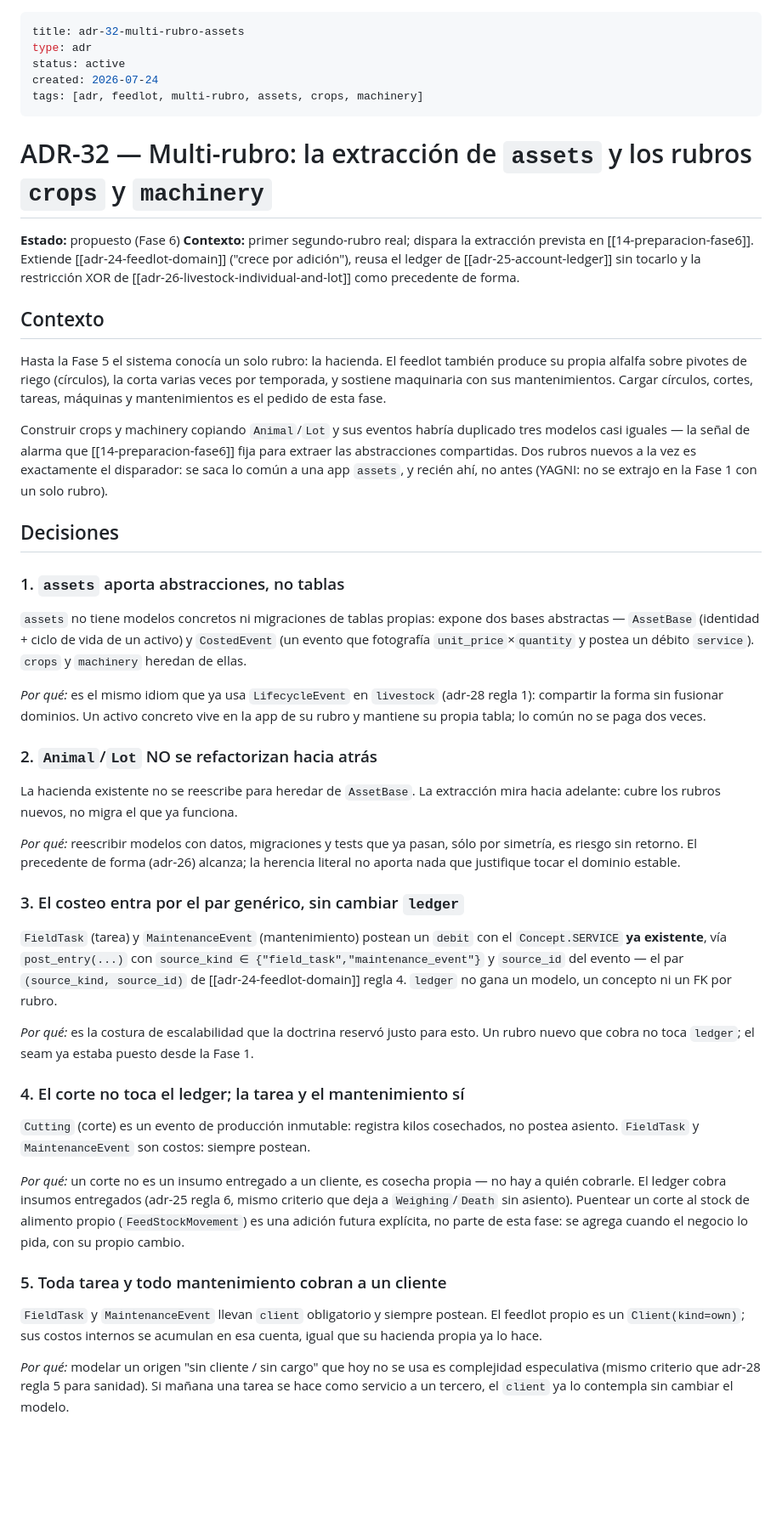
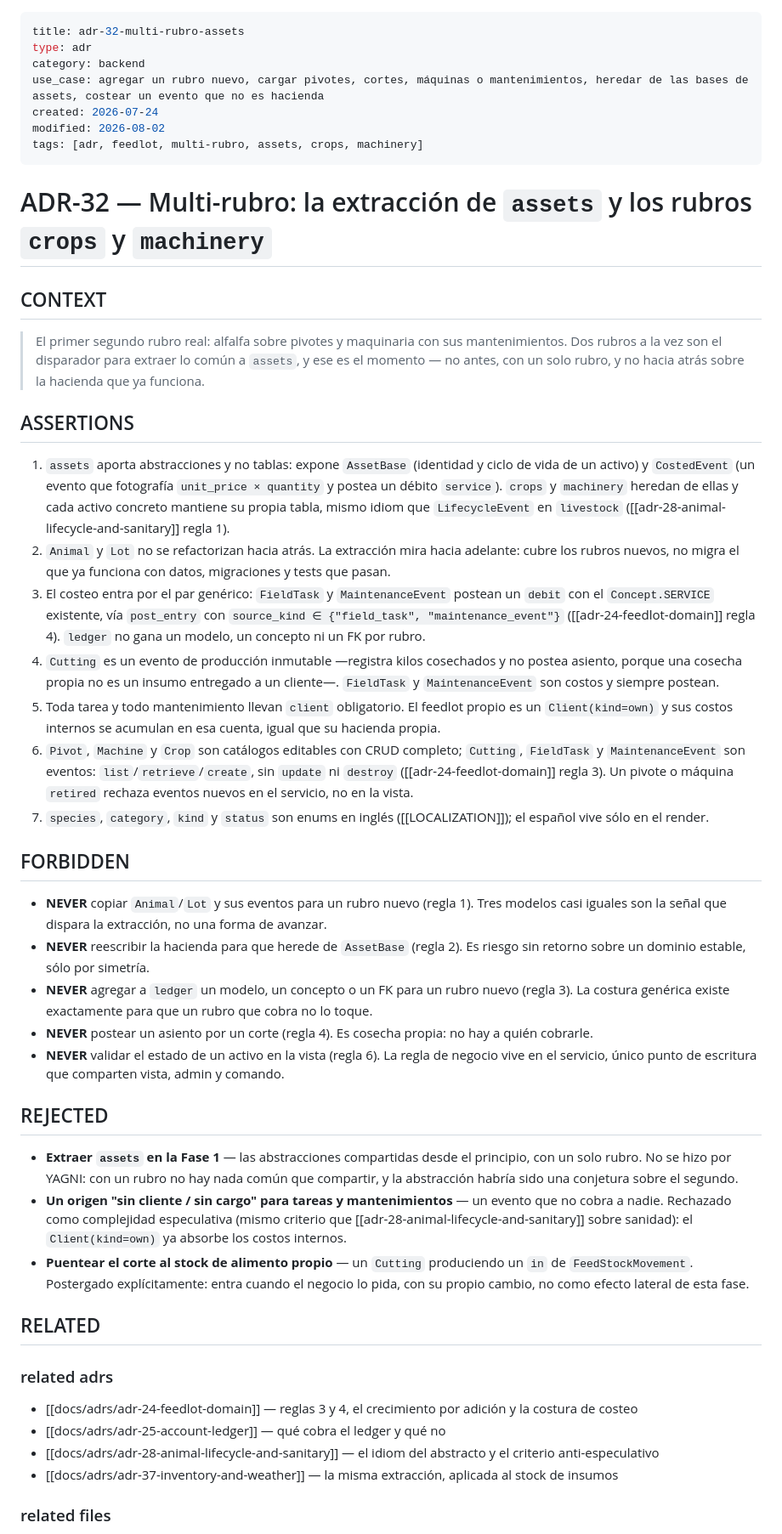
Before and after one commit to jereezquerro92/alvs-feedlot-campo, a Markdown page: docs/adrs/adr-32-multi-rubro-assets.md, the part around one of its changes. Shown at 85% size. GitHub-like rendering; blank space fills up the shorter version.

```diff
--- a/docs/adrs/adr-32-multi-rubro-assets.md
+++ b/docs/adrs/adr-32-multi-rubro-assets.md
@@ -1,84 +1,51 @@
 ---
 title: adr-32-multi-rubro-assets
 type: adr
-status: active
+category: backend
+use_case: agregar un rubro nuevo, cargar pivotes, cortes, máquinas o mantenimientos, heredar de las bases de assets, costear un evento que no es hacienda
 created: 2026-07-24
+modified: 2026-08-02
 tags: [adr, feedlot, multi-rubro, assets, crops, machinery]
 ---
 
 # ADR-32 — Multi-rubro: la extracción de `assets` y los rubros `crops` y `machinery`
 
-**Estado:** propuesto (Fase 6)
-**Contexto:** primer segundo-rubro real; dispara la extracción prevista en
-[[14-preparacion-fase6]]. Extiende [[adr-24-feedlot-domain]] ("crece por adición"),
-reusa el ledger de [[adr-25-account-ledger]] sin tocarlo y la restricción XOR de
-[[adr-26-livestock-individual-and-lot]] como precedente de forma.
+## CONTEXT
 
-## Contexto
+> El primer segundo rubro real: alfalfa sobre pivotes y maquinaria con sus mantenimientos. Dos rubros a la vez son el disparador para extraer lo común a `assets`, y ese es el momento — no antes, con un solo rubro, y no hacia atrás sobre la hacienda que ya funciona.
 
-Hasta la Fase 5 el sistema conocía un solo rubro: la hacienda. El feedlot también
-produce su propia alfalfa sobre pivotes de riego (círculos), la corta varias veces
-por temporada, y sostiene maquinaria con sus mantenimientos. Cargar círculos,
-cortes, tareas, máquinas y mantenimientos es el pedido de esta fase.
+## ASSERTIONS
 
-Construir crops y machinery copiando `Animal`/`Lot` y sus eventos habría duplicado
-tres modelos casi iguales — la señal de alarma que [[14-preparacion-fase6]] fija
-para extraer las abstracciones compartidas. Dos rubros nuevos a la vez es
-exactamente el disparador: se saca lo común a una app `assets`, y recién ahí, no
-antes (YAGNI: no se extrajo en la Fase 1 con un solo rubro).
+1. `assets` aporta abstracciones y no tablas: expone `AssetBase` (identidad y ciclo de vida de un activo) y `CostedEvent` (un evento que fotografía `unit_price × quantity` y postea un débito `service`). `crops` y `machinery` heredan de ellas y cada activo concreto mantiene su propia tabla, mismo idiom que `LifecycleEvent` en `livestock` ([[adr-28-animal-lifecycle-and-sanitary]] regla 1).
+2. `Animal` y `Lot` no se refactorizan hacia atrás. La extracción mira hacia adelante: cubre los rubros nuevos, no migra el que ya funciona con datos, migraciones y tests que pasan.
+3. El costeo entra por el par genérico: `FieldTask` y `MaintenanceEvent` postean un `debit` con el `Concept.SERVICE` existente, vía `post_entry` con `source_kind ∈ {"field_task", "maintenance_event"}` ([[adr-24-feedlot-domain]] regla 4). `ledger` no gana un modelo, un concepto ni un FK por rubro.
+4. `Cutting` es un evento de producción inmutable —registra kilos cosechados y no postea asiento, porque una cosecha propia no es un insumo entregado a un cliente—. `FieldTask` y `MaintenanceEvent` son costos y siempre postean.
+5. Toda tarea y todo mantenimiento llevan `client` obligatorio. El feedlot propio es un `Client(kind=own)` y sus costos internos se acumulan en esa cuenta, igual que su hacienda propia.
+6. `Pivot`, `Machine` y `Crop` son catálogos editables con CRUD completo; `Cutting`, `FieldTask` y `MaintenanceEvent` son eventos: `list`/`retrieve`/`create`, sin `update` ni `destroy` ([[adr-24-feedlot-domain]] regla 3). Un pivote o máquina `retired` rechaza eventos nuevos en el servicio, no en la vista.
+7. `species`, `category`, `kind` y `status` son enums en inglés ([[LOCALIZATION]]); el español vive sólo en el render.
 
-## Decisiones
+## FORBIDDEN
 
-### 1. `assets` aporta abstracciones, no tablas
+- **NEVER** copiar `Animal`/`Lot` y sus eventos para un rubro nuevo (regla 1). Tres modelos casi iguales son la señal que dispara la extracción, no una forma de avanzar.
+- **NEVER** reescribir la hacienda para que herede de `AssetBase` (regla 2). Es riesgo sin retorno sobre un dominio estable, sólo por simetría.
+- **NEVER** agregar a `ledger` un modelo, un concepto o un FK para un rubro nuevo (regla 3). La costura genérica existe exactamente para que un rubro que cobra no lo toque.
+- **NEVER** postear un asiento por un corte (regla 4). Es cosecha propia: no hay a quién cobrarle.
+- **NEVER** validar el estado de un activo en la vista (regla 6). La regla de negocio vive en el servicio, único punto de escritura que comparten vista, admin y comando.
 
-`assets` no tiene modelos concretos ni migraciones de tablas propias: expone dos
-bases abstractas — `AssetBase` (identidad + ciclo de vida de un activo) y
-`CostedEvent` (un evento que fotografía `unit_price`×`quantity` y postea un débito
-`service`). `crops` y `machinery` heredan de ellas.
+## REJECTED
 
-*Por qué:* es el mismo idiom que ya usa `LifecycleEvent` en `livestock` (adr-28
-regla 1): compartir la forma sin fusionar dominios. Un activo concreto vive en la
-app de su rubro y mantiene su propia tabla; lo común no se paga dos veces.
+- **Extraer `assets` en la Fase 1** — las abstracciones compartidas desde el principio, con un solo rubro. No se hizo por YAGNI: con un rubro no hay nada común que compartir, y la abstracción habría sido una conjetura sobre el segundo.
+- **Un origen "sin cliente / sin cargo" para tareas y mantenimientos** — un evento que no cobra a nadie. Rechazado como complejidad especulativa (mismo criterio que [[adr-28-animal-lifecycle-and-sanitary]] sobre sanidad): el `Client(kind=own)` ya absorbe los costos internos.
+- **Puentear el corte al stock de alimento propio** — un `Cutting` produciendo un `in` de `FeedStockMovement`. Postergado explícitamente: entra cuando el negocio lo pida, con su propio cambio, no como efecto lateral de esta fase.
 
-### 2. `Animal`/`Lot` NO se refactorizan hacia atrás
+## RELATED
 
-La hacienda existente no se reescribe para heredar de `AssetBase`. La extracción
-mira hacia adelante: cubre los rubros nuevos, no migra el que ya funciona.
+### related adrs
 
-*Por qué:* reescribir modelos con datos, migraciones y tests que ya pasan, sólo por
-simetría, es riesgo sin retorno. El precedente de forma (adr-26) alcanza; la
-herencia literal no aporta nada que justifique tocar el dominio estable.
+- [[docs/adrs/adr-24-feedlot-domain]] — reglas 3 y 4, el crecimiento por adición y la costura de costeo
+- [[docs/adrs/adr-25-account-ledger]] — qué cobra el ledger y qué no
+- [[docs/adrs/adr-28-animal-lifecycle-and-sanitary]] — el idiom del abstracto y el criterio anti-especulativo
+- [[docs/adrs/adr-37-inventory-and-weather]] — la misma extracción, aplicada al stock de insumos
 
-### 3. El costeo entra por el par genérico, sin cambiar `ledger`
+### related files
 
-`FieldTask` (tarea) y `MaintenanceEvent` (mantenimiento) postean un `debit` con el
-`Concept.SERVICE` **ya existente**, vía `post_entry(...)` con
-`source_kind ∈ {"field_task","maintenance_event"}` y `source_id` del evento — el par
-`(source_kind, source_id)` de [[adr-24-feedlot-domain]] regla 4. `ledger` no gana
-un modelo, un concepto ni un FK por rubro.
-
-*Por qué:* es la costura de escalabilidad que la doctrina reservó justo para esto.
-Un rubro nuevo que cobra no toca `ledger`; el seam ya estaba puesto desde la Fase 1.
-
-### 4. El corte no toca el ledger; la tarea y el mantenimiento sí
-
-`Cutting` (corte) es un evento de producción inmutable: registra kilos cosechados,
-no postea asiento. `FieldTask` y `MaintenanceEvent` son costos: siempre postean.
-
-*Por qué:* un corte no es un insumo entregado a un cliente, es cosecha propia — no
-hay a quién cobrarle. El ledger cobra insumos entregados (adr-25 regla 6, mismo
-criterio que deja a `Weighing`/`Death` sin asiento). Puentear un corte al stock de
-alimento propio (`FeedStockMovement`) es una adición futura explícita, no parte de
-esta fase: se agrega cuando el negocio lo pida, con su propio cambio.
-
-### 5. Toda tarea y todo mantenimiento cobran a un cliente
-
-`FieldTask` y `MaintenanceEvent` llevan `client` obligatorio y siempre postean.
-El feedlot propio es un `Client(kind=own)`; sus costos internos se acumulan en esa
-cuenta, igual que su hacienda propia ya lo hace.
-
-*Por qué:* modelar un origen "sin cliente / sin cargo" que hoy no se usa es
-complejidad especulativa (mismo criterio que adr-28 regla 5 para sanidad). Si mañana
-una tarea se hace como servicio a un tercero, el `client` ya lo contempla sin
-cambiar el modelo.
-
```
Also changed, not shown: other parts of docs/adrs/adr-32-multi-rubro-assets.md (+3 -26 lines), docs/adrs/adr-33-feedyard-operating-loop.md (+35 -89 lines), docs/adrs/adr-34-pen-placement.md (+31 -68 lines).
